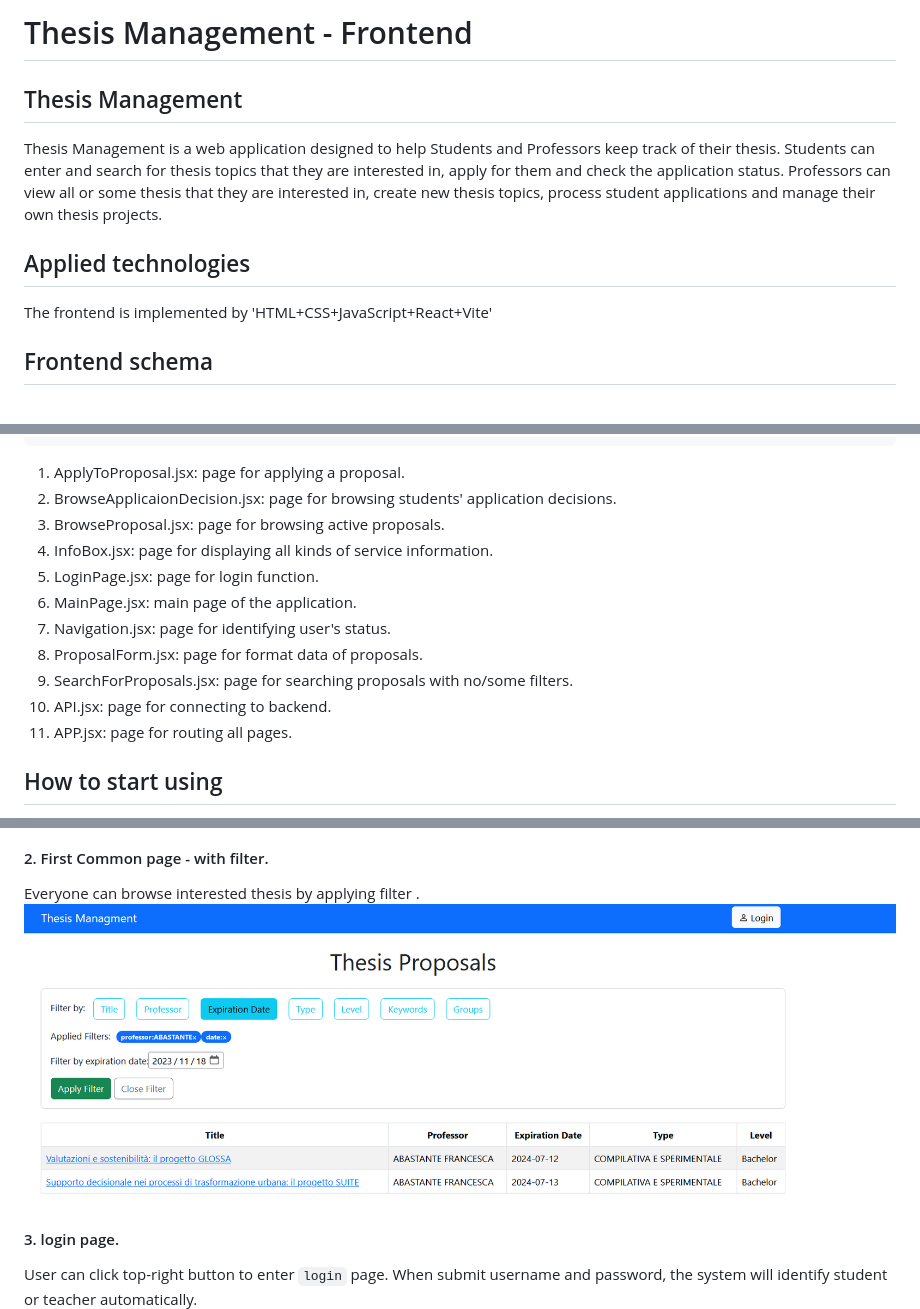
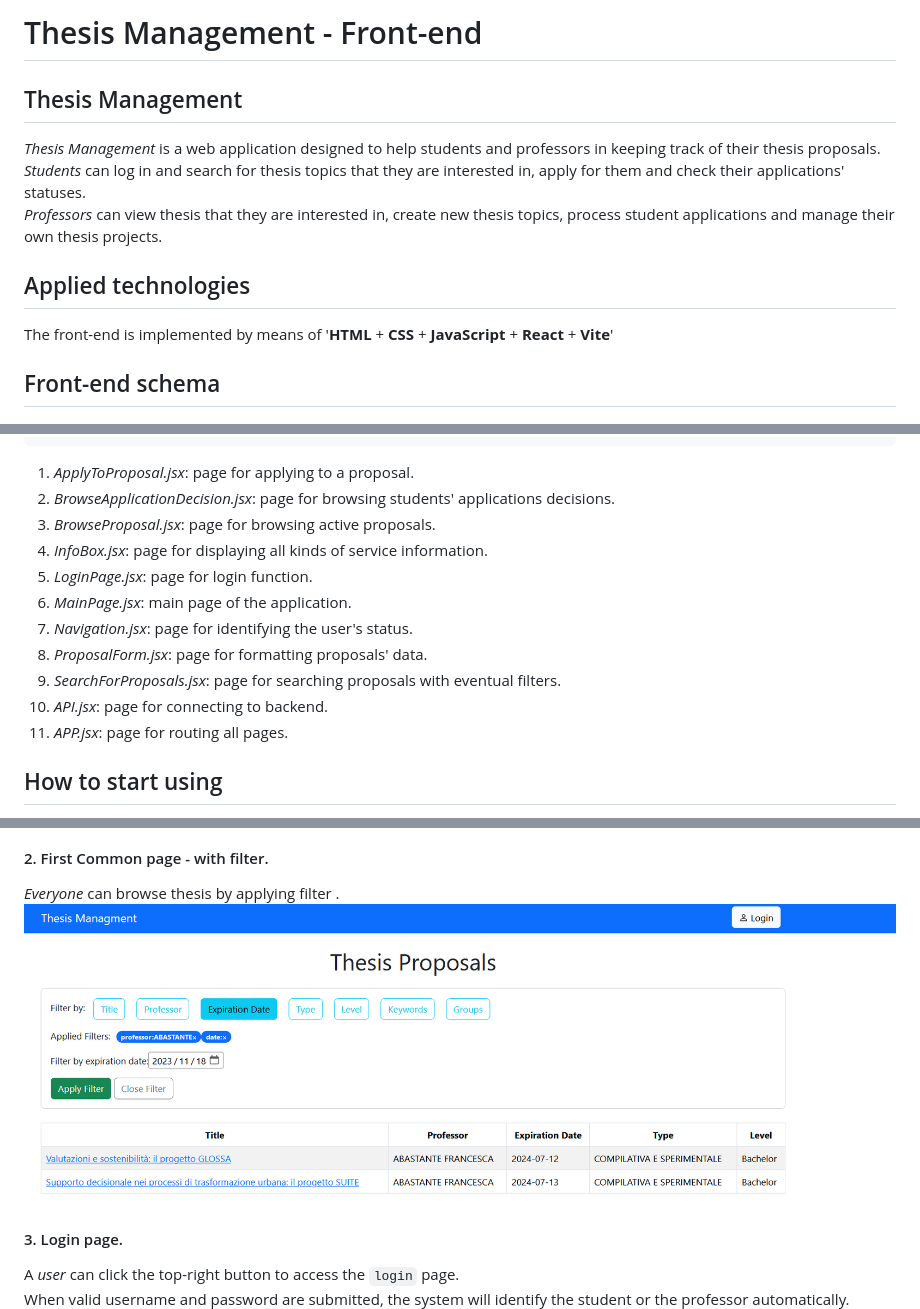
Before and after one commit to Polito-Software-Engineering-2-Group-10/ThesisManagement, a Markdown page: frontend/README.md, 3 parts joined by grey strips. Rendered like a GitHub page.

Commit message:
Small changes in the README.md

````diff
--- a/frontend/README.md
+++ b/frontend/README.md
@@ -1,15 +1,15 @@
-# Thesis Management - Frontend
+# Thesis Management - Front-end
 
 ## Thesis Management
 
-Thesis Management is a web application designed to help Students and Professors keep track of their thesis.
-Students can enter and search for thesis topics that they are interested in, apply for them and check the application status.
-Professors can view all or some thesis that they are interested in, create new thesis topics, process student applications and manage their own thesis projects.
+_Thesis Management_ is a web application designed to help students and professors in keeping track of their thesis proposals.\
+_Students_ can log in and search for thesis topics that they are interested in, apply for them and check their applications' statuses.\
+_Professors_ can view thesis that they are interested in, create new thesis topics, process student applications and manage their own thesis projects.
 
 ## Applied technologies
 
-The frontend is implemented by 'HTML+CSS+JavaScript+React+Vite'
+The front-end is implemented by means of '__HTML__ + __CSS__ + __JavaScript__ + __React__ + __Vite__'
 
-## Frontend schema
+## Front-end schema
 ![Front_Schema](images/Front_Schema.png)
 
@@ -35,19 +35,17 @@ ThesisManagement
         └── index.css
         └── main.jsx
 ```
-1. ApplyToProposal.jsx: page for applying a proposal.
-2. BrowseApplicaionDecision.jsx: page for browsing students' application decisions.
-3. BrowseProposal.jsx: page for browsing active proposals.
-4. InfoBox.jsx: page for displaying all kinds of service information.
-5. LoginPage.jsx: page for login function.
-6. MainPage.jsx: main page of the application.
-7. Navigation.jsx: page for identifying user's status.
-8. ProposalForm.jsx: page for format data of proposals.
-9. SearchForProposals.jsx: page for searching proposals with no/some filters.
-10. API.jsx: page for connecting to backend.
-11. APP.jsx: page for routing all pages.
-
-
+1. _ApplyToProposal.jsx_: page for applying to a proposal.
+2. _BrowseApplicationDecision.jsx_: page for browsing students' applications decisions.
+3. _BrowseProposal.jsx_: page for browsing active proposals.
+4. _InfoBox.jsx_: page for displaying all kinds of service information.
+5. _LoginPage.jsx_: page for login function.
+6. _MainPage.jsx_: main page of the application.
+7. _Navigation.jsx_: page for identifying the user's status.
+8. _ProposalForm.jsx_: page for formatting proposals' data.
+9. _SearchForProposals.jsx_: page for searching proposals with eventual filters.
+10. _API.jsx_: page for connecting to backend.
+11. _APP.jsx_: page for routing all pages.
 
 ## How to start using
 1. Open a terminal in `frontend` folder.
@@ -64,12 +62,12 @@ Everyone can browse all active thesis.
 ![normal_MainPage_nofilter](images/normal_MainPage_nofilter.png)
 
 #### 2. First Common page - with filter.
-Everyone can browse interested thesis by applying filter .
+_Everyone_ can browse thesis by applying filter .
 ![normal_MainPage_withfilter](images/normal_MainPage_withfilter.png)
 
-#### 3. login page.
-User can click top-right button to enter `login` page.
-When submit username and password, the system will identify student or teacher automatically.
+#### 3. Login page.
+A _user_ can click the top-right button to access the `login` page.\
+When valid username and password are submitted, the system will identify the student or the professor automatically.
 ![normal_MainPage_withfilter-Redarrow](images/normal_MainPage_withfilter-Redarrow.png)
 ![login](images/login.png)
 
````
Also changed, not shown: other parts of frontend/README.md (+15 -16 lines).
